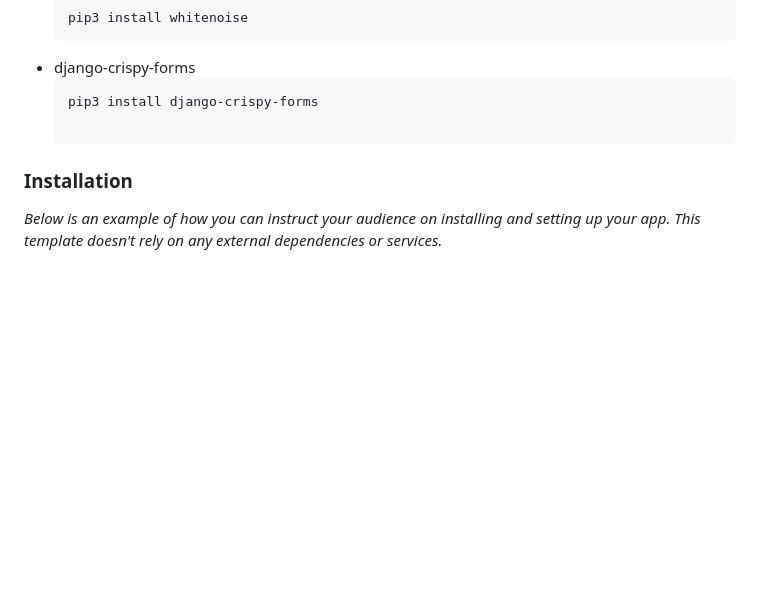
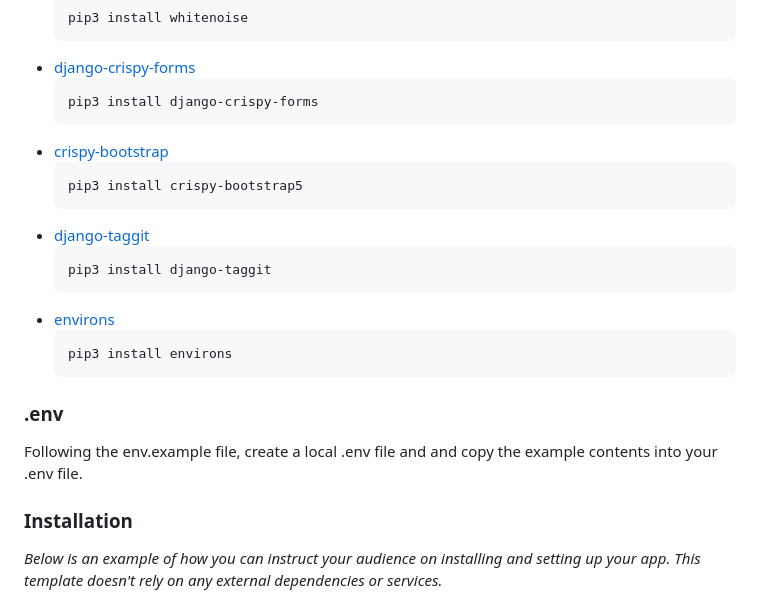
Before and after one commit to lucasshaw12/news_app_django, a Markdown page: README.md, the part around the change printed below. Rendered like a GitHub page; blank space fills up the shorter version.

````diff
--- a/README.md
+++ b/README.md
@@ -107,8 +108,26 @@ This is an example of how to list things you need to use the software and how to
   ```sh
   pip3 install whitenoise
-* django-crispy-forms
+  ```
+* [django-crispy-forms](https://pypi.org/project/django-crispy-forms/)
   ```sh
   pip3 install django-crispy-forms
+  ```
+* [crispy-bootstrap](https://pypi.org/project/crispy-bootstrap5/)
+  ```sh
+  pip3 install crispy-bootstrap5
+  ```
+* [django-taggit](https://pypi.org/project/django-taggit/)
+  ```sh
+  pip3 install django-taggit
+  ```
+* [environs](https://pypi.org/project/environs/)
+  ```sh
+  pip3 install environs
+  ```
+
+### .env
+
+Following the env.example file, create a local .env file and and copy the example contents into your .env file.
 
 ### Installation
 
````
Also changed, not shown: other parts of README.md (+3 -2 lines).
